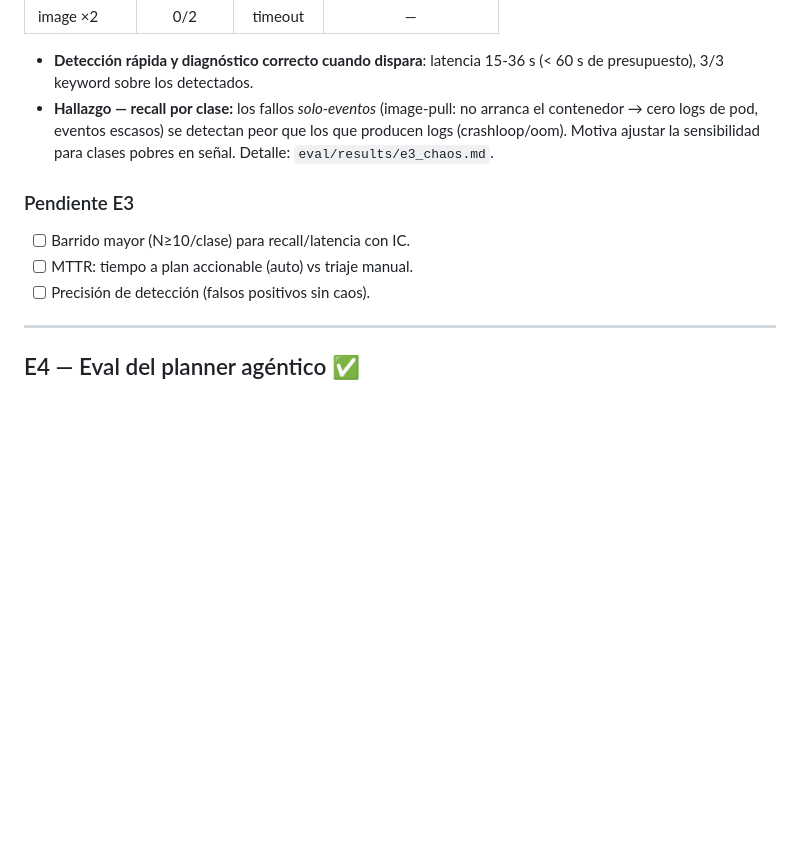
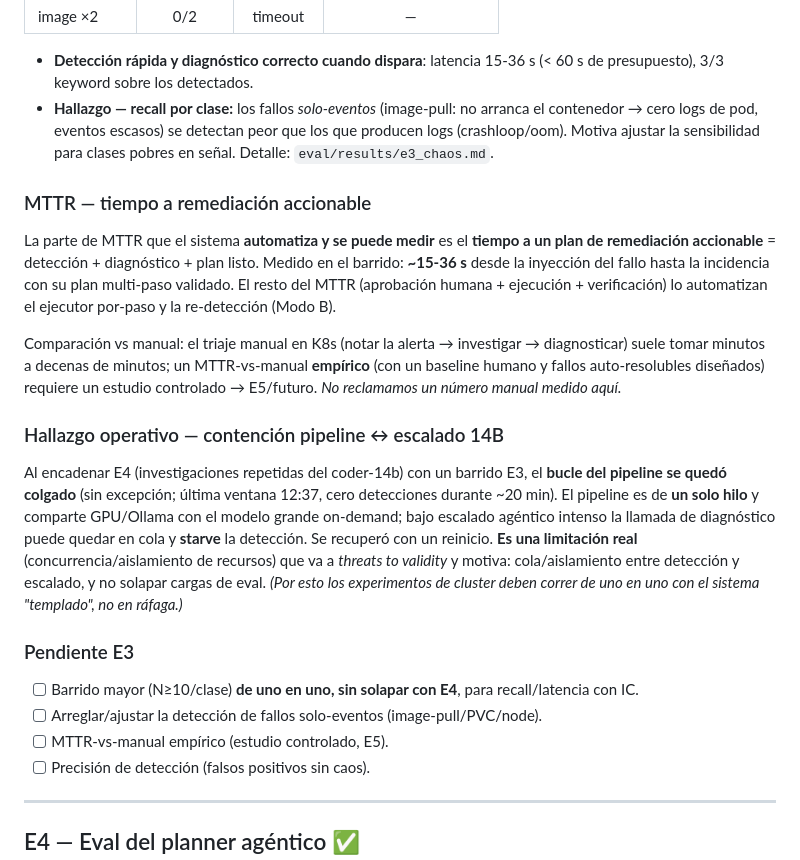
Before and after one commit to aaranda233/k8s-aiops, a Markdown page: paper/Q1_RESULTS.md, the part around the change. Rendered like a GitHub page; blank space fills up the shorter version.

Commit message:
docs(eval): E3 — MTTR (tiempo a plan accionable) + hallazgo de contención
Consolida E3 en Q1_RESULTS.md: MTTR automatizable medido como tiempo a plan
accionable (~15-36s); MTTR-vs-manual empírico queda como estudio controlado.
Documenta el hallazgo operativo: el pipeline (un hilo, comparte GPU con el 14B
on-demand) se colgó bajo escalado intenso concurrente (E4) → limitación de
concurrencia para threats-to-validity; los experimentos de cluster deben correr
de uno en uno. Recuperado con reinicio.

```diff
--- a/paper/Q1_RESULTS.md
+++ b/paper/Q1_RESULTS.md
@@ -60,9 +60,35 @@ la dedup por namespace). `eval/chaos_runner.py`. Cluster real (A30).
   producen logs (crashloop/oom). Motiva ajustar la sensibilidad para clases pobres
   en señal. Detalle: `eval/results/e3_chaos.md`.
 
+### MTTR — tiempo a remediación accionable
+
+La parte de MTTR que el sistema **automatiza y se puede medir** es el **tiempo a un
+plan de remediación accionable** = detección + diagnóstico + plan listo. Medido en el
+barrido: **~15-36 s** desde la inyección del fallo hasta la incidencia con su plan
+multi-paso validado. El resto del MTTR (aprobación humana + ejecución + verificación)
+lo automatizan el ejecutor por-paso y la re-detección (Modo B).
+
+Comparación vs manual: el triaje manual en K8s (notar la alerta → investigar →
+diagnosticar) suele tomar minutos a decenas de minutos; un MTTR-vs-manual **empírico**
+(con un baseline humano y fallos auto-resolubles diseñados) requiere un estudio
+controlado → E5/futuro. *No reclamamos un número manual medido aquí.*
+
+### Hallazgo operativo — contención pipeline ↔ escalado 14B
+
+Al encadenar E4 (investigaciones repetidas del coder-14b) con un barrido E3, el
+**bucle del pipeline se quedó colgado** (sin excepción; última ventana 12:37, cero
+detecciones durante ~20 min). El pipeline es de **un solo hilo** y comparte GPU/Ollama
+con el modelo grande on-demand; bajo escalado agéntico intenso la llamada de
+diagnóstico puede quedar en cola y **starve** la detección. Se recuperó con un
+reinicio. **Es una limitación real** (concurrencia/aislamiento de recursos) que va a
+*threats to validity* y motiva: cola/aislamiento entre detección y escalado, y no
+solapar cargas de eval. *(Por esto los experimentos de cluster deben correr de uno en
+uno con el sistema "templado", no en ráfaga.)*
+
 ### Pendiente E3
-- [ ] Barrido mayor (N≥10/clase) para recall/latencia con IC.
-- [ ] MTTR: tiempo a plan accionable (auto) vs triaje manual.
+- [ ] Barrido mayor (N≥10/clase) **de uno en uno, sin solapar con E4**, para recall/latencia con IC.
+- [ ] Arreglar/ajustar la detección de fallos solo-eventos (image-pull/PVC/node).
+- [ ] MTTR-vs-manual empírico (estudio controlado, E5).
 - [ ] Precisión de detección (falsos positivos sin caos).
 
 ---
```
